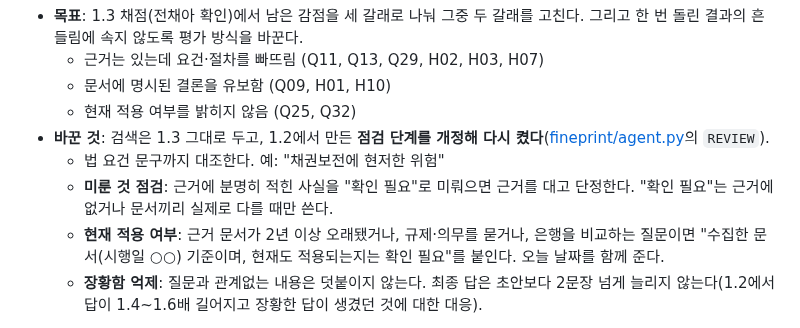
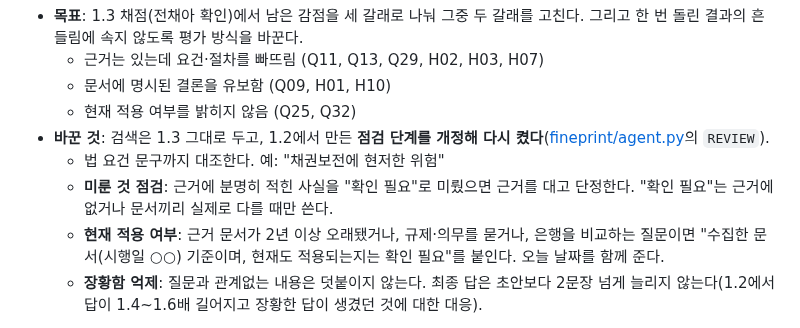
Before and after one commit to Jeon-ChaeA/fineprint, a Markdown page: eval/results-v1.4.md, the part around the change. Drawn GitHub-style.

Commit message:
fix: eval/results-v1.4.md 전사 오류 수정
Co-Authored-By: Claude Opus 5.5 <noreply@anthropic.com>
Claude-Session: https://claude.ai/code/session_01Ugq1nbkqf39jf2iqmh2NzV

```diff
--- a/eval/results-v1.4.md
+++ b/eval/results-v1.4.md
@@ -6,7 +6,7 @@
   - 현재 적용 여부를 밝히지 않음 (Q25, Q32)
 - **바꾼 것**: 검색은 1.3 그대로 두고, 1.2에서 만든 **점검 단계를 개정해 다시 켰다**([fineprint/agent.py](../fineprint/agent.py)의 `REVIEW`).
   - 법 요건 문구까지 대조한다. 예: "채권보전에 현저한 위험"
-  - **미룬 것 점검**: 근거에 분명히 적힌 사실을 "확인 필요"로 미뤄으면 근거를 대고 단정한다. "확인 필요"는 근거에 없거나 문서끼리 실제로 다를 때만 쓴다.
+  - **미룬 것 점검**: 근거에 분명히 적힌 사실을 "확인 필요"로 미뤘으면 근거를 대고 단정한다. "확인 필요"는 근거에 없거나 문서끼리 실제로 다를 때만 쓴다.
   - **현재 적용 여부**: 근거 문서가 2년 이상 오래됐거나, 규제·의무를 묻거나, 은행을 비교하는 질문이면 "수집한 문서(시행일 ○○) 기준이며, 현재도 적용되는지는 확인 필요"를 붙인다. 오늘 날짜를 함께 준다.
   - **장황함 억제**: 질문과 관계없는 내용은 덧붙이지 않는다. 최종 답은 초안보다 2문장 넘게 늘리지 않는다(1.2에서 답이 1.4~1.6배 길어지고 장황한 답이 생겼던 것에 대한 대응).
 
```
